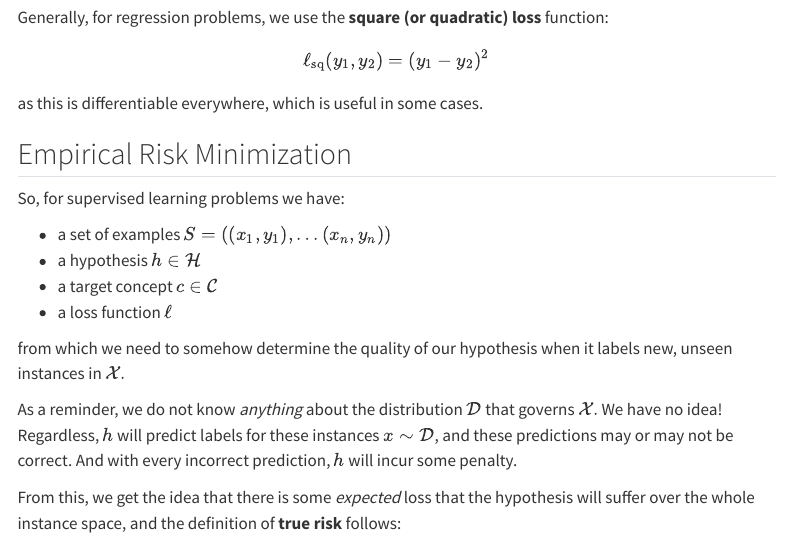
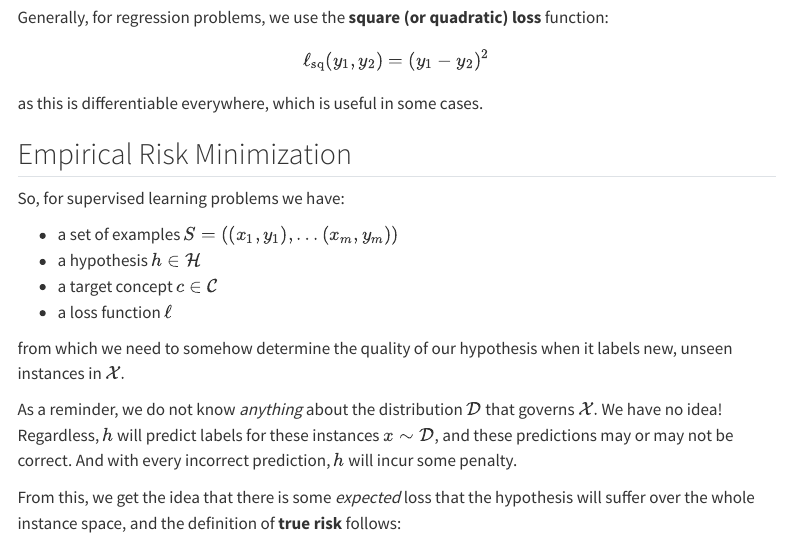
Before and after one commit to tiffanynle/tiffanynle.github.io, a Quarto document (notes/machine-learning/supervised-learning/00-intro.qmd): the page in a window 1100 px wide, from 2930 px down. Rendered offline with R 4.5, knitr and Pandoc in place of Quarto, with nearby package versions; menus at the side of the page are left out.

Commit message:
Make some notation more consistent

```diff
--- a/notes/machine-learning/supervised-learning/00-intro.qmd
+++ b/notes/machine-learning/supervised-learning/00-intro.qmd
@@ -179,7 +179,7 @@ as this is differentiable everywhere, which is useful in some cases.
 
 So, for supervised learning problems we have:
 
-- a set of examples $S = ((x_1, y_1), \ldots (x_n, y_n))$
+- a set of examples $S = ((x_1, y_1), \ldots (x_m, y_m))$
 - a hypothesis $h \in \H$
 - a target concept $c \in \C$
 - a loss function $\ell$
```
